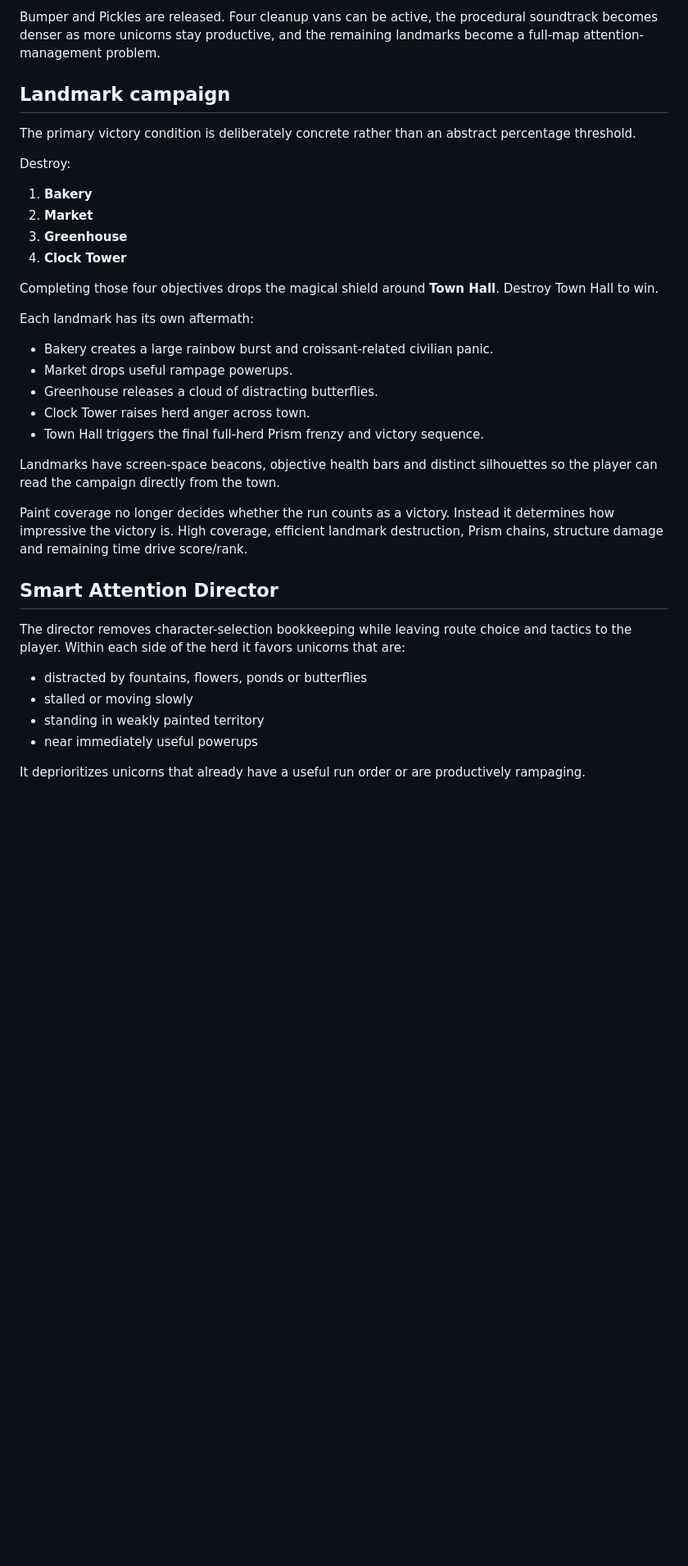
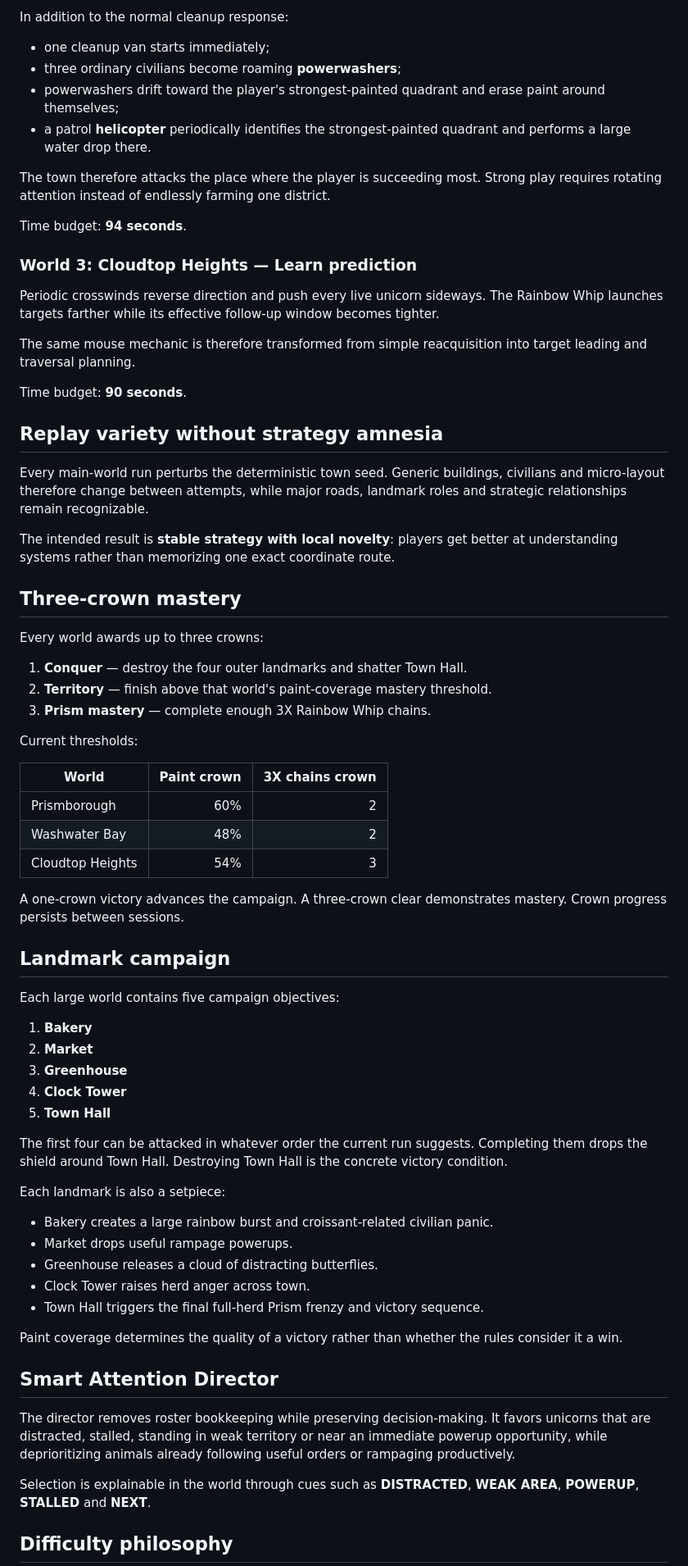
Before and after one commit to sidhulyalkar/corni-cross, a Markdown page: README.md, the part around one of its changes. Shown at 82% size. Drawn GitHub-style; blank space fills up the shorter version.

```diff
--- a/README.md
+++ b/README.md
@@ -68,20 +67,60 @@ Daisy and Comet join. Cleanup vans enter the roads and physically erase rainbow-
 
-Bumper and Pickles are released. Four cleanup vans can be active, the procedural soundtrack becomes denser as more unicorns stay productive, and the remaining landmarks become a full-map attention-management problem.
+In addition to the normal cleanup response:
+
+- one cleanup van starts immediately;
+- three ordinary civilians become roaming **powerwashers**;
+- powerwashers drift toward the player's strongest-painted quadrant and erase paint around themselves;
+- a patrol **helicopter** periodically identifies the strongest-painted quadrant and performs a large water drop there.
+
+The town therefore attacks the place where the player is succeeding most. Strong play requires rotating attention instead of endlessly farming one district.
+
+Time budget: **94 seconds**.
+
+### World 3: Cloudtop Heights — Learn prediction
+
+Periodic crosswinds reverse direction and push every live unicorn sideways. The Rainbow Whip launches targets farther while its effective follow-up window becomes tighter.
+
+The same mouse mechanic is therefore transformed from simple reacquisition into target leading and traversal planning.
+
+Time budget: **90 seconds**.
+
+## Replay variety without strategy amnesia
+
+Every main-world run perturbs the deterministic town seed. Generic buildings, civilians and micro-layout therefore change between attempts, while major roads, landmark roles and strategic relationships remain recognizable.
+
+The intended result is **stable strategy with local novelty**: players get better at understanding systems rather than memorizing one exact coordinate route.
+
+## Three-crown mastery
+
+Every world awards up to three crowns:
+
+1. **Conquer** — destroy the four outer landmarks and shatter Town Hall.
+2. **Territory** — finish above that world's paint-coverage mastery threshold.
+3. **Prism mastery** — complete enough 3X Rainbow Whip chains.
+
+Current thresholds:
+
+| World | Paint crown | 3X chains crown |
+| --- | ---: | ---: |
+| Prismborough | 60% | 2 |
+| Washwater Bay | 48% | 2 |
+| Cloudtop Heights | 54% | 3 |
+
+A one-crown victory advances the campaign. A three-crown clear demonstrates mastery. Crown progress persists between sessions.
 
 ## Landmark campaign
 
-The primary victory condition is deliberately concrete rather than an abstract percentage threshold.
-
-Destroy:
+Each large world contains five campaign objectives:
 
 1. **Bakery**
 2. **Market**
 3. **Greenhouse**
 4. **Clock Tower**
+5. **Town Hall**
 
-Completing those four objectives drops the magical shield around **Town Hall**. Destroy Town Hall to win.
+The first four can be attacked in whatever order the current run suggests. Completing them drops the shield around Town Hall. Destroying Town Hall is the concrete victory condition.
 
-Each landmark has its own aftermath:
+Each landmark is also a setpiece:
 
 - Bakery creates a large rainbow burst and croissant-related civilian panic.
 - Market drops useful rampage powerups.
@@ -89,18 +128,13 @@ Each landmark has its own aftermath:
 - Clock Tower raises herd anger across town.
 - Town Hall triggers the final full-herd Prism frenzy and victory sequence.
 
-Landmarks have screen-space beacons, objective health bars and distinct silhouettes so the player can read the campaign directly from the town.
-
-Paint coverage no longer decides whether the run counts as a victory. Instead it determines how impressive the victory is. High coverage, efficient landmark destruction, Prism chains, structure damage and remaining time drive score/rank.
+Paint coverage determines the quality of a victory rather than whether the rules consider it a win.
 
 ## Smart Attention Director
 
-The director removes character-selection bookkeeping while leaving route choice and tactics to the player. Within each side of the herd it favors unicorns that are:
+The director removes roster bookkeeping while preserving decision-making. It favors unicorns that are distracted, stalled, standing in weak territory or near an immediate powerup opportunity, while deprioritizing animals already following useful orders or rampaging productively.
 
-- distracted by fountains, flowers, ponds or butterflies
-- stalled or moving slowly
-- standing in weakly painted territory
-- near immediately useful powerups
+Selection is explainable in the world through cues such as **DISTRACTED**, **WEAK AREA**, **POWERUP**, **STALLED** and **NEXT**.
 
-It deprioritizes unicorns that already have a useful run order or are productively rampaging.
+## Difficulty philosophy
 
```
Also changed, not shown: other parts of README.md (+56 -51 lines).
